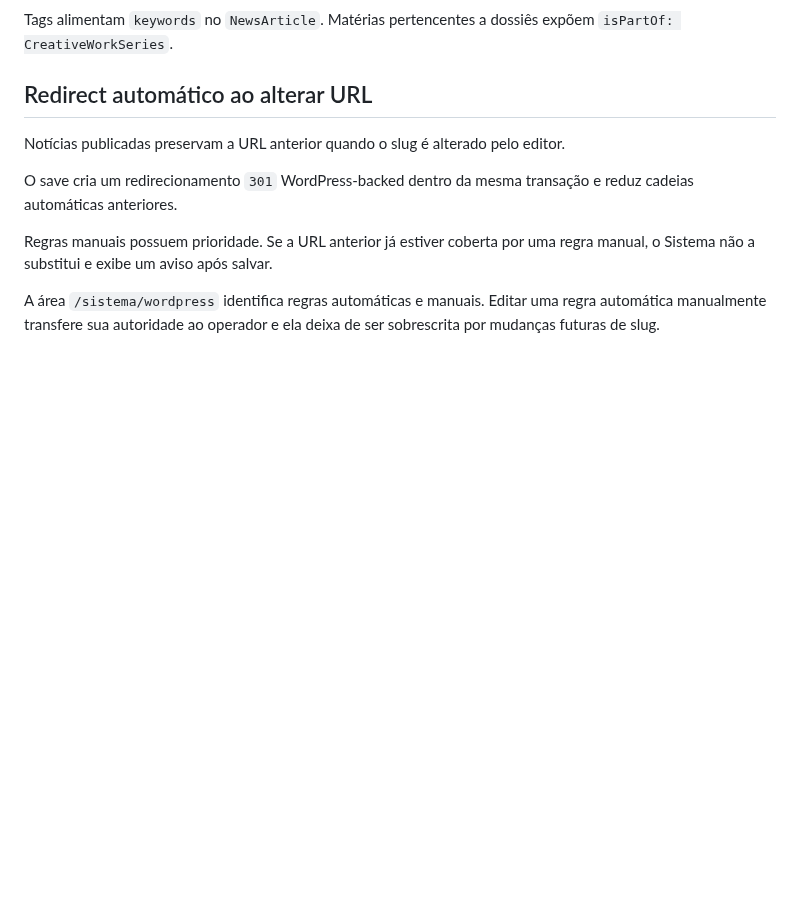
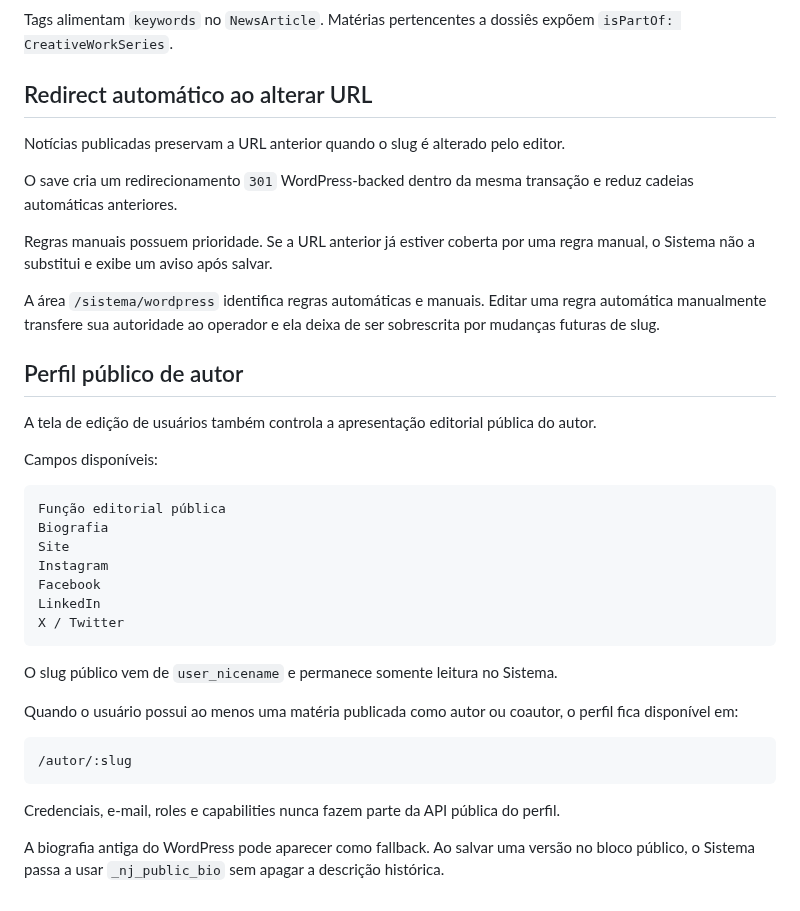
Before and after one commit to agenciamobi/nossojornal, a Markdown page: docs/SISTEMA_ADMIN.md, the part around the change. Rendered like a GitHub page; blank space fills up the shorter version.

Commit message:
docs: explain public author profiles in admin

````diff
--- a/docs/SISTEMA_ADMIN.md
+++ b/docs/SISTEMA_ADMIN.md
@@ -1780,3 +1780,31 @@ O save cria um redirecionamento `301` WordPress-backed dentro da mesma transaç
 Regras manuais possuem prioridade. Se a URL anterior já estiver coberta por uma regra manual, o Sistema não a substitui e exibe um aviso após salvar.
 
 A área `/sistema/wordpress` identifica regras automáticas e manuais. Editar uma regra automática manualmente transfere sua autoridade ao operador e ela deixa de ser sobrescrita por mudanças futuras de slug.
+
+## Perfil público de autor
+
+A tela de edição de usuários também controla a apresentação editorial pública do autor.
+
+Campos disponíveis:
+
+```text
+Função editorial pública
+Biografia
+Site
+Instagram
+Facebook
+LinkedIn
+X / Twitter
+```
+
+O slug público vem de `user_nicename` e permanece somente leitura no Sistema.
+
+Quando o usuário possui ao menos uma matéria publicada como autor ou coautor, o perfil fica disponível em:
+
+```text
+/autor/:slug
+```
+
+Credenciais, e-mail, roles e capabilities nunca fazem parte da API pública do perfil.
+
+A biografia antiga do WordPress pode aparecer como fallback. Ao salvar uma versão no bloco público, o Sistema passa a usar `_nj_public_bio` sem apagar a descrição histórica.
````
